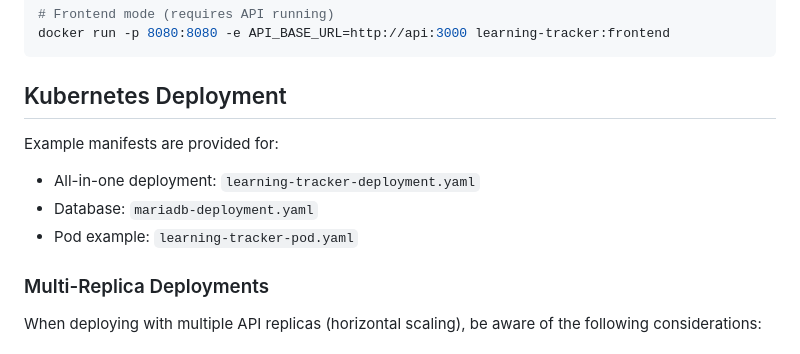
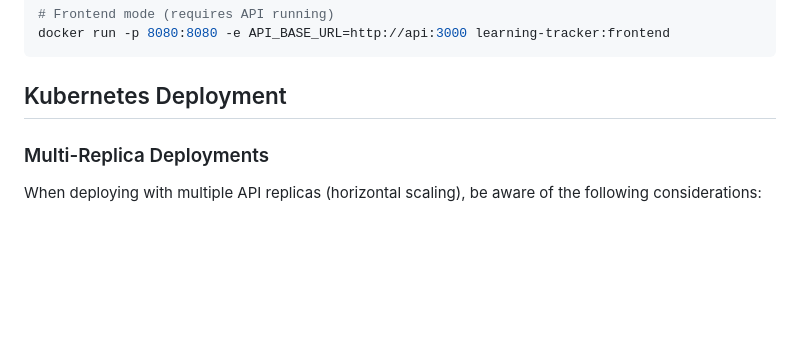
Before and after one commit to tsclabs-eu/learning-tracker, a Markdown page: README.md, the part around one of its changes. Rendered like a GitHub page; blank space fills up the shorter version.

```diff
--- a/README.md
+++ b/README.md
@@ -106,11 +106,6 @@ docker run -p 8080:8080 -e API_BASE_URL=http://api:3000 learning-tracker:fronten
 
 ## Kubernetes Deployment
 
-Example manifests are provided for:
-- All-in-one deployment: `learning-tracker-deployment.yaml`
-- Database: `mariadb-deployment.yaml`
-- Pod example: `learning-tracker-pod.yaml`
-
 ### Multi-Replica Deployments
 
 When deploying with multiple API replicas (horizontal scaling), be aware of the following considerations:
```
Also changed, not shown: other parts of README.md (+0 -86 lines).
